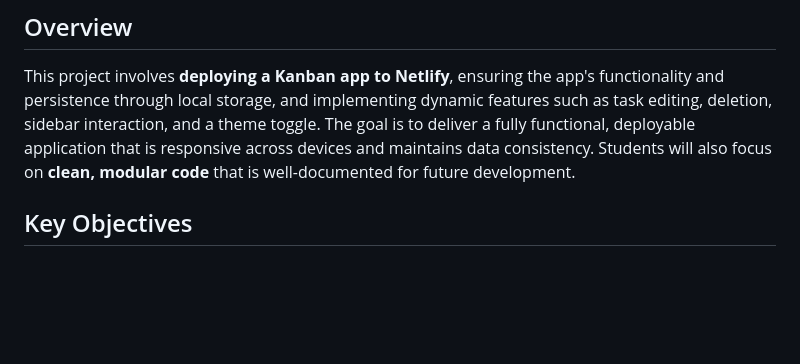
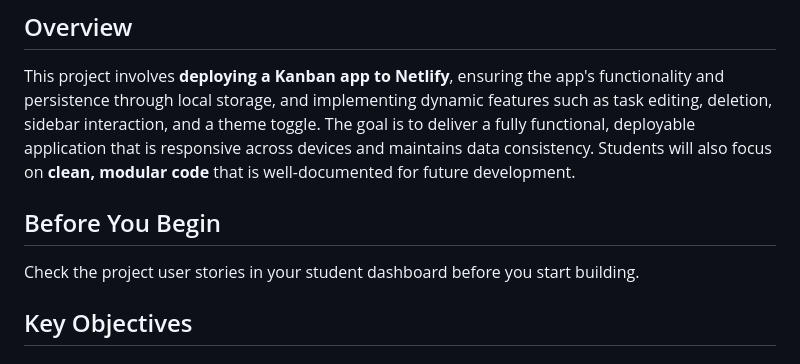
Before and after one commit to tichaonaclapperton/TICMUS25488_FTO2025_Group-B_Tichaona_Musasa_JSLPP, a Markdown page: README.md, the part around the change. Rendered like a GitHub page; blank space fills up the shorter version.

Commit message:
Adds user story notice

```diff
--- a/README.md
+++ b/README.md
@@ -3,6 +3,10 @@
 ## Overview
 
 This project involves **deploying a Kanban app to Netlify**, ensuring the app's functionality and persistence through local storage, and implementing dynamic features such as task editing, deletion, sidebar interaction, and a theme toggle. The goal is to deliver a fully functional, deployable application that is responsive across devices and maintains data consistency. Students will also focus on **clean, modular code** that is well-documented for future development.
+
+## Before You Begin
+
+Check the project user stories in your student dashboard before you start building.
 
 ## Key Objectives
 
```
